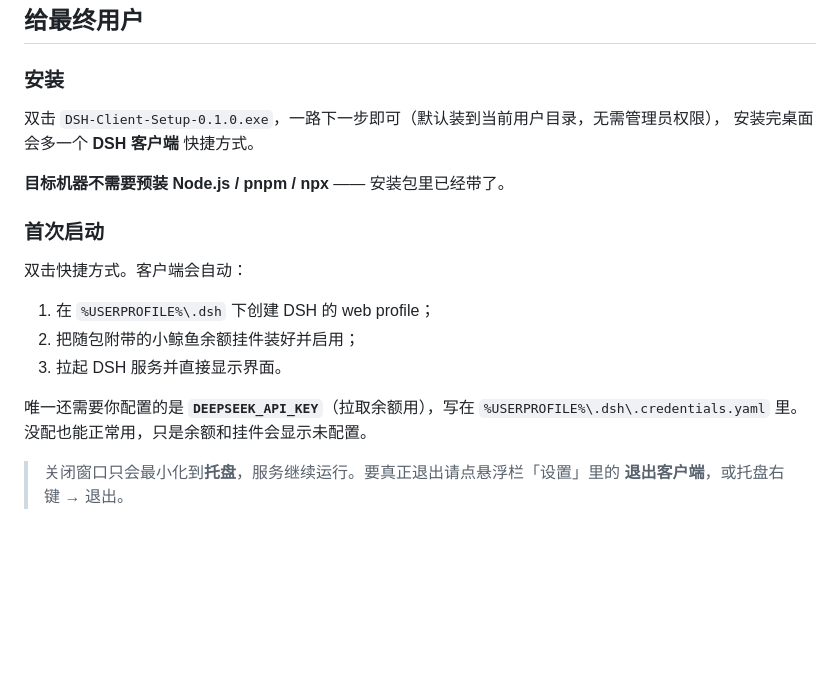
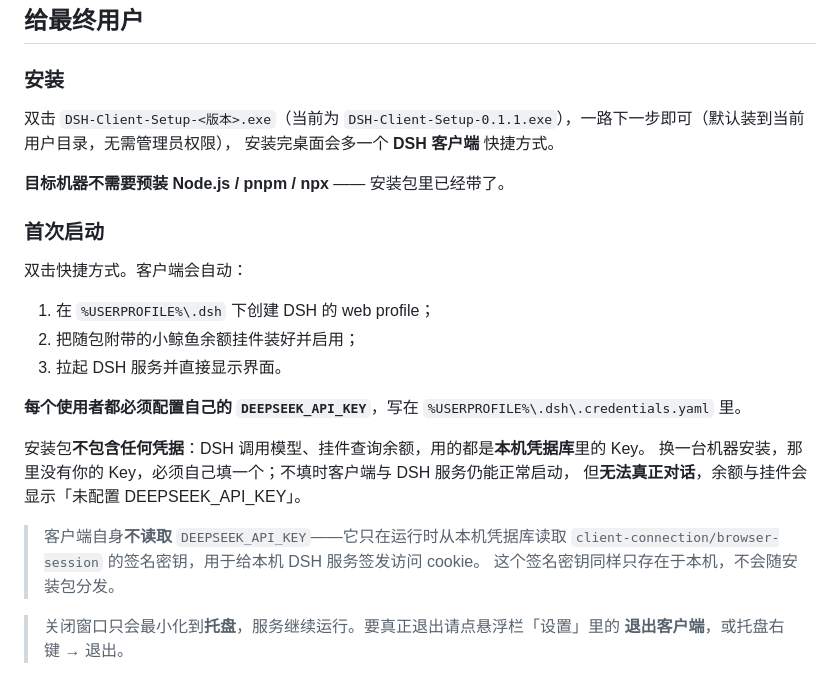
Before and after one commit to XiaoCXXX/-DSHSD-Deepseek-Harness-Super-Desktop, a Markdown page: README.md, the part around the change. GitHub-like rendering; blank space fills up the shorter version.

Commit message:
修正 README：明确使用者必须配置自己的 API Key
原文「没配也能正常用，只是余额和挂件会显示未配置」容易让人误以为
安装包自带凭据、可以免 Key 使用。实际并非如此：

- 安装包不含任何凭据；DSH 调用模型、挂件查询余额都用本机凭据库里的 Key
- 换机器安装必须自己填 Key，否则无法真正对话
- 补充说明：客户端自身不读取 DEEPSEEK_API_KEY，只读取本机
  client-connection/browser-session 的签名密钥用于签发访问 cookie

同时把安装包版本号从写死的 0.1.0 改为跟随实际版本。

```diff
--- a/README.md
+++ b/README.md
@@ -10,7 +10,7 @@
 
 ### 安装
 
-双击 `DSH-Client-Setup-0.1.0.exe`，一路下一步即可（默认装到当前用户目录，无需管理员权限），
+双击 `DSH-Client-Setup-<版本>.exe`（当前为 `DSH-Client-Setup-0.1.1.exe`），一路下一步即可（默认装到当前用户目录，无需管理员权限），
 安装完桌面会多一个 **DSH 客户端** 快捷方式。
 
 **目标机器不需要预装 Node.js / pnpm / npx** —— 安装包里已经带了。
@@ -23,8 +23,15 @@
 2. 把随包附带的小鲸鱼余额挂件装好并启用；
 3. 拉起 DSH 服务并直接显示界面。
 
-唯一还需要你配置的是 **`DEEPSEEK_API_KEY`**（拉取余额用），写在 `%USERPROFILE%\.dsh\.credentials.yaml` 里。
-没配也能正常用，只是余额和挂件会显示未配置。
+**每个使用者都必须配置自己的 `DEEPSEEK_API_KEY`**，写在 `%USERPROFILE%\.dsh\.credentials.yaml` 里。
+
+安装包**不包含任何凭据**：DSH 调用模型、挂件查询余额，用的都是**本机凭据库**里的 Key。
+换一台机器安装，那里没有你的 Key，必须自己填一个；不填时客户端与 DSH 服务仍能正常启动，
+但**无法真正对话**，余额与挂件会显示「未配置 DEEPSEEK_API_KEY」。
+
+> 客户端自身**不读取** `DEEPSEEK_API_KEY`——它只在运行时从本机凭据库读取
+> `client-connection/browser-session` 的签名密钥，用于给本机 DSH 服务签发访问 cookie。
+> 这个签名密钥同样只存在于本机，不会随安装包分发。
 
 > 关闭窗口只会最小化到**托盘**，服务继续运行。要真正退出请点悬浮栏「设置」里的 **退出客户端**，或托盘右键 → 退出。
 
```
